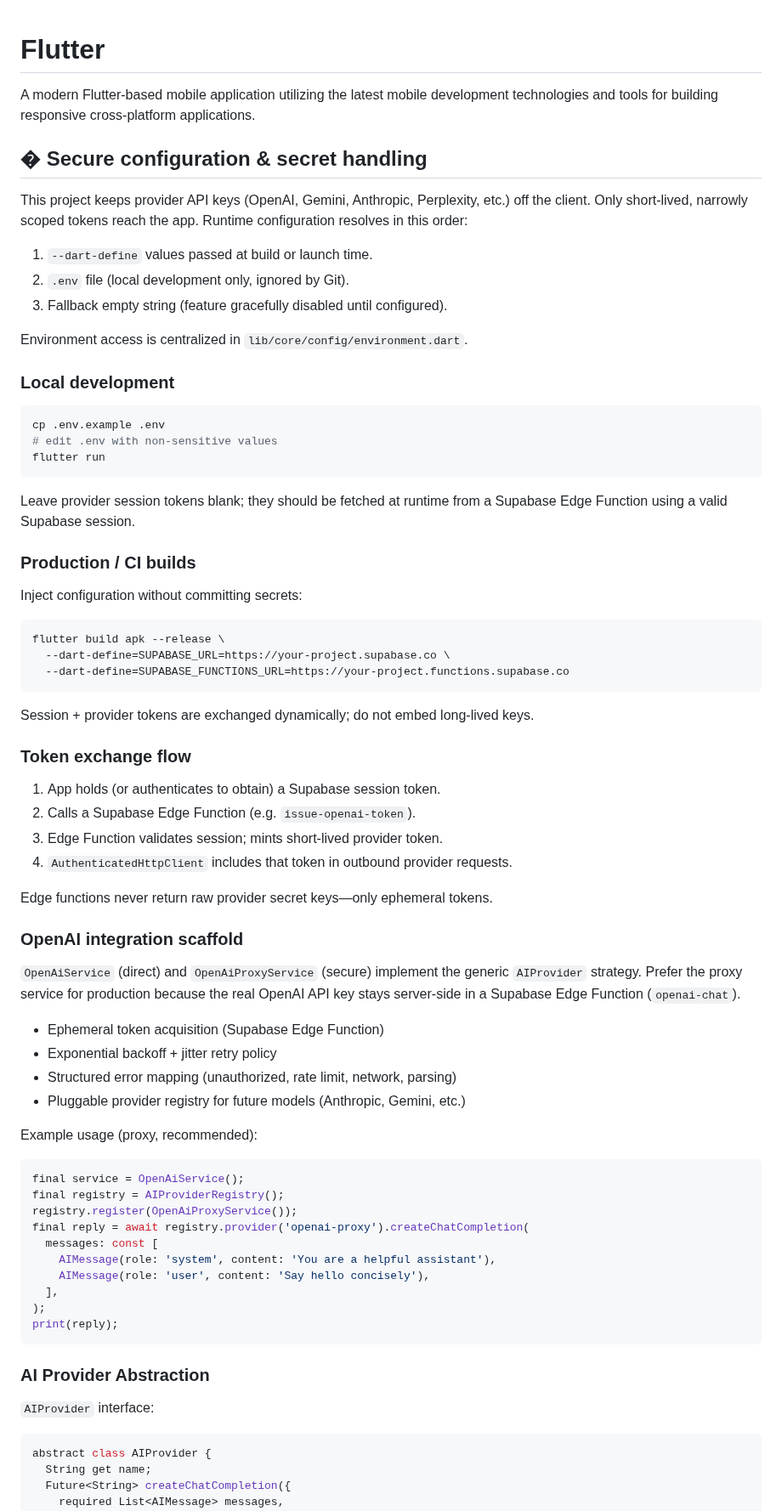
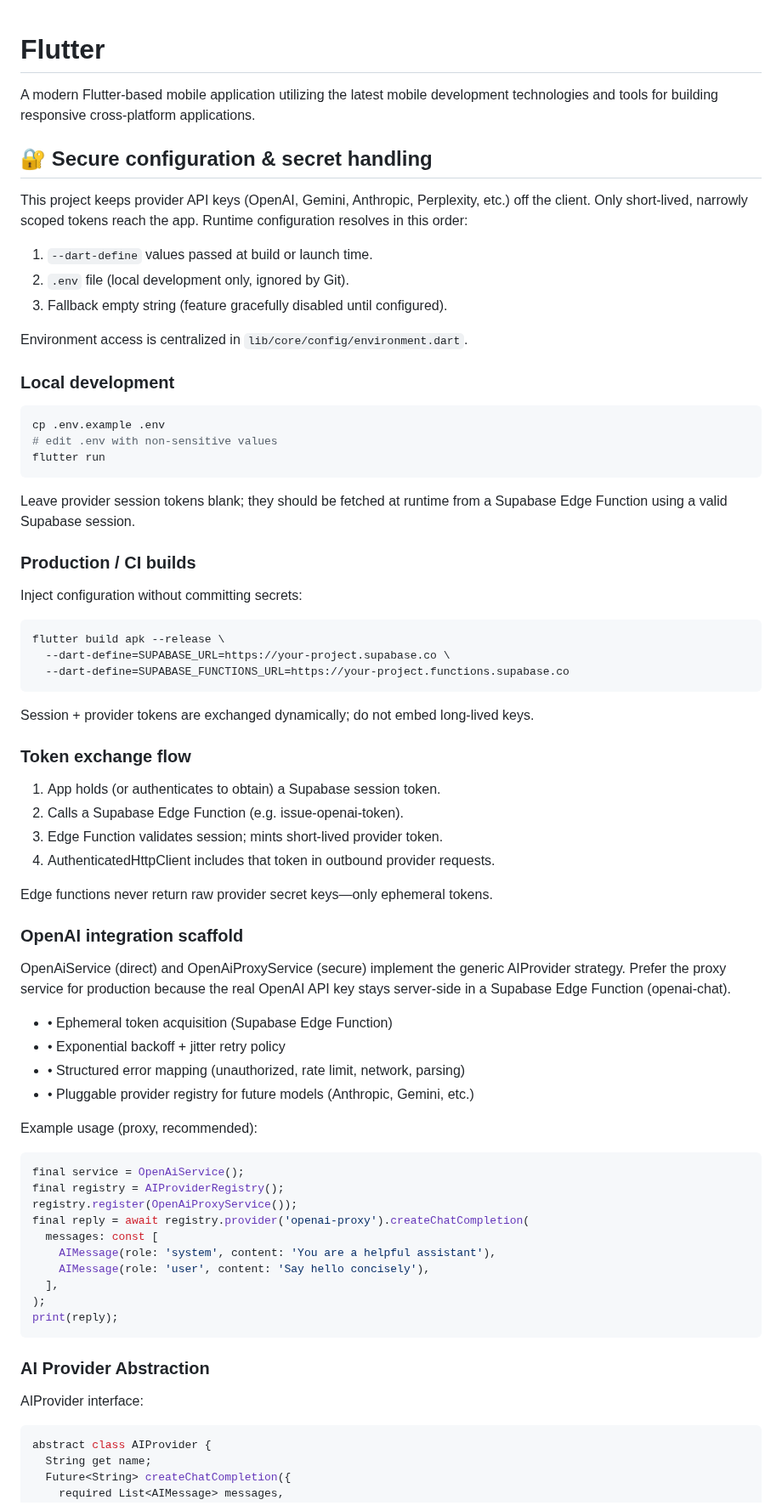
Before and after one commit to ArtificialSight/sortbliss, a Markdown page: README.md, the part around one of its changes. Shown at 85% size. Rendered like a GitHub page.

````diff
--- a/README.md
+++ b/README.md
@@ -1,9 +1,7 @@
 # Flutter
-
 A modern Flutter-based mobile application utilizing the latest mobile development technologies and tools for building responsive cross-platform applications.
 
-## � Secure configuration & secret handling
-
+## 🔐 Secure configuration & secret handling
 This project keeps provider API keys (OpenAI, Gemini, Anthropic, Perplexity, etc.) off the client. Only short‑lived, narrowly scoped tokens reach the app. Runtime configuration resolves in this order:
 
 1. `--dart-define` values passed at build or launch time.
@@ -13,7 +11,6 @@ This project keeps provider API keys (OpenAI, Gemini, Anthropic, Perplexity, etc
 Environment access is centralized in `lib/core/config/environment.dart`.
 
 ### Local development
-
 ```bash
 cp .env.example .env
 # edit .env with non-sensitive values
@@ -23,9 +20,7 @@ flutter run
 Leave provider session tokens blank; they should be fetched at runtime from a Supabase Edge Function using a valid Supabase session.
 
 ### Production / CI builds
-
 Inject configuration without committing secrets:
-
 ```bash
 flutter build apk --release \
   --dart-define=SUPABASE_URL=https://your-project.supabase.co \
@@ -37,25 +32,21 @@ Session + provider tokens are exchanged dynamically; do not embed long‑lived k
 ### Token exchange flow
 
 1. App holds (or authenticates to obtain) a Supabase session token.
-2. Calls a Supabase Edge Function (e.g. `issue-openai-token`).
+2. Calls a Supabase Edge Function (e.g. issue-openai-token).
 3. Edge Function validates session; mints short‑lived provider token.
-4. `AuthenticatedHttpClient` includes that token in outbound provider requests.
+4. AuthenticatedHttpClient includes that token in outbound provider requests.
 
 Edge functions never return raw provider secret keys—only ephemeral tokens.
 
 ### OpenAI integration scaffold
+OpenAiService (direct) and OpenAiProxyService (secure) implement the generic AIProvider strategy. Prefer the proxy service for production because the real OpenAI API key stays server-side in a Supabase Edge Function (openai-chat).
 
-`OpenAiService` (direct) and `OpenAiProxyService` (secure) implement the generic
-`AIProvider` strategy. Prefer the proxy service for production because the real
-OpenAI API key stays server-side in a Supabase Edge Function (`openai-chat`).
-
-- Ephemeral token acquisition (Supabase Edge Function)
-- Exponential backoff + jitter retry policy
-- Structured error mapping (unauthorized, rate limit, network, parsing)
-- Pluggable provider registry for future models (Anthropic, Gemini, etc.)
+- • Ephemeral token acquisition (Supabase Edge Function)
+- • Exponential backoff + jitter retry policy
+- • Structured error mapping (unauthorized, rate limit, network, parsing)
+- • Pluggable provider registry for future models (Anthropic, Gemini, etc.)
 
 Example usage (proxy, recommended):
-
 ```dart
 final service = OpenAiService();
 final registry = AIProviderRegistry();
@@ -70,8 +61,7 @@ print(reply);
 ```
 
 ### AI Provider Abstraction
-
-`AIProvider` interface:
+AIProvider interface:
 ```dart
 abstract class AIProvider {
   String get name;
````
Also changed, not shown: other parts of README.md (+77 -108 lines).
